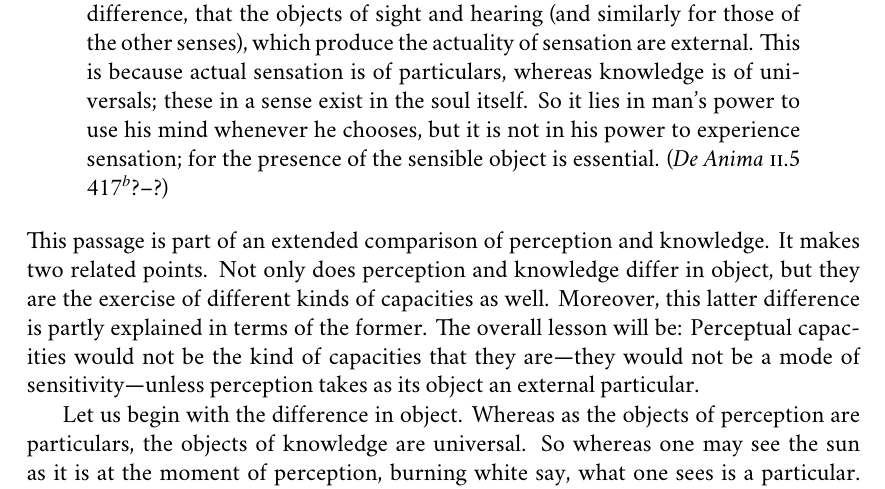
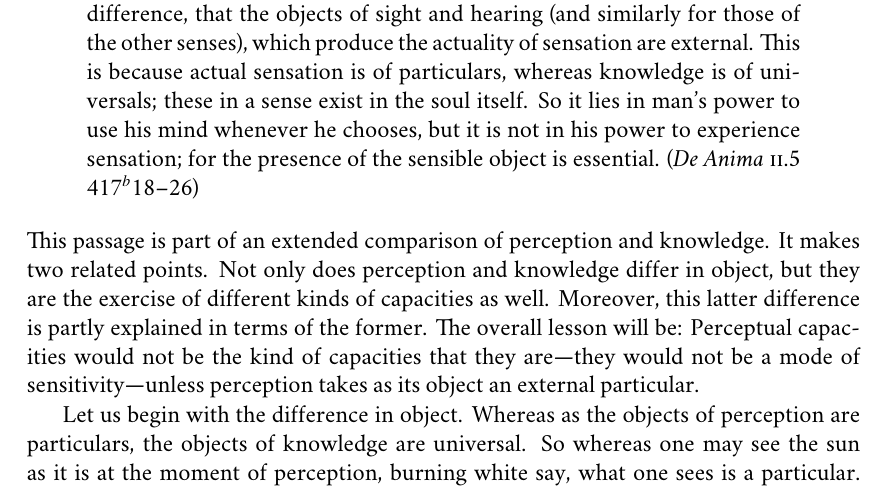
Before and after one commit to PhilGeek/formwithoutmatter, a LaTeX thesis (aristotle.tex, which reads perception_at_a_distance.tex): part of page 29 of 157, cut so that both start at the same text. Compiled offline with XeLaTeX; a missing font is replaced by an installed copy or a similar font.

Commit message:
Added line numbers to ref

```diff
--- a/perception_at_a_distance.tex
+++ b/perception_at_a_distance.tex
@@ -113,7 +113,7 @@ If color were not independent of being perceived, then the claim that sight is r
 \label{sub:particular}
 The objects of perception are external particulars and their sensible qualities:
 \begin{quote}
-	Again, actual sensation corresponds to the exercise of knowledge; with this difference, that the objects of sight and hearing (and similarly for those of the other senses), which produce the actuality of sensation are external. This is because actual sensation is of particulars, whereas knowledge is of universals; these in a sense exist in the soul itself. So it lies in man's power to use his mind whenever he chooses, but it is not in his power to experience sensation; for the presence of the sensible object is essential. (\emph{De Anima} \textsc{ii}.5 417\( ^{b} \)?--?)
+	Again, actual sensation corresponds to the exercise of knowledge; with this difference, that the objects of sight and hearing (and similarly for those of the other senses), which produce the actuality of sensation are external. This is because actual sensation is of particulars, whereas knowledge is of universals; these in a sense exist in the soul itself. So it lies in man's power to use his mind whenever he chooses, but it is not in his power to experience sensation; for the presence of the sensible object is essential. (\emph{De Anima} \textsc{ii}.5 417\( ^{b} \)18--26)
 \end{quote}
 This passage is part of an extended comparison of perception and knowledge. It makes two related points. Not only does perception and knowledge differ in object, but they are the exercise of different kinds of capacities as well. Moreover, this latter difference is partly explained in terms of the former. The overall lesson will be: Perceptual capacities would not be the kind of capacities that they are---they would not be a mode of sensitivity---unless perception takes as its object an external particular.
 
```
